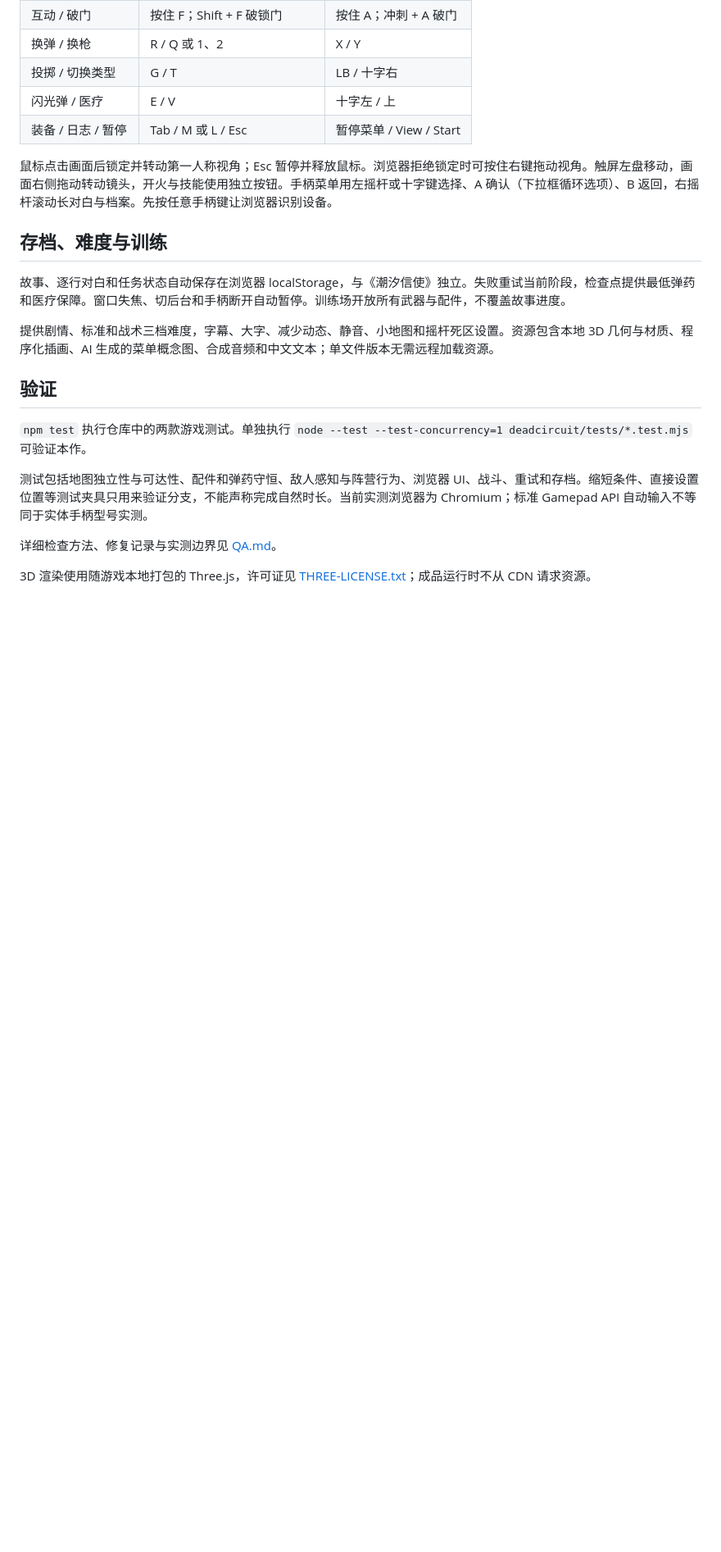
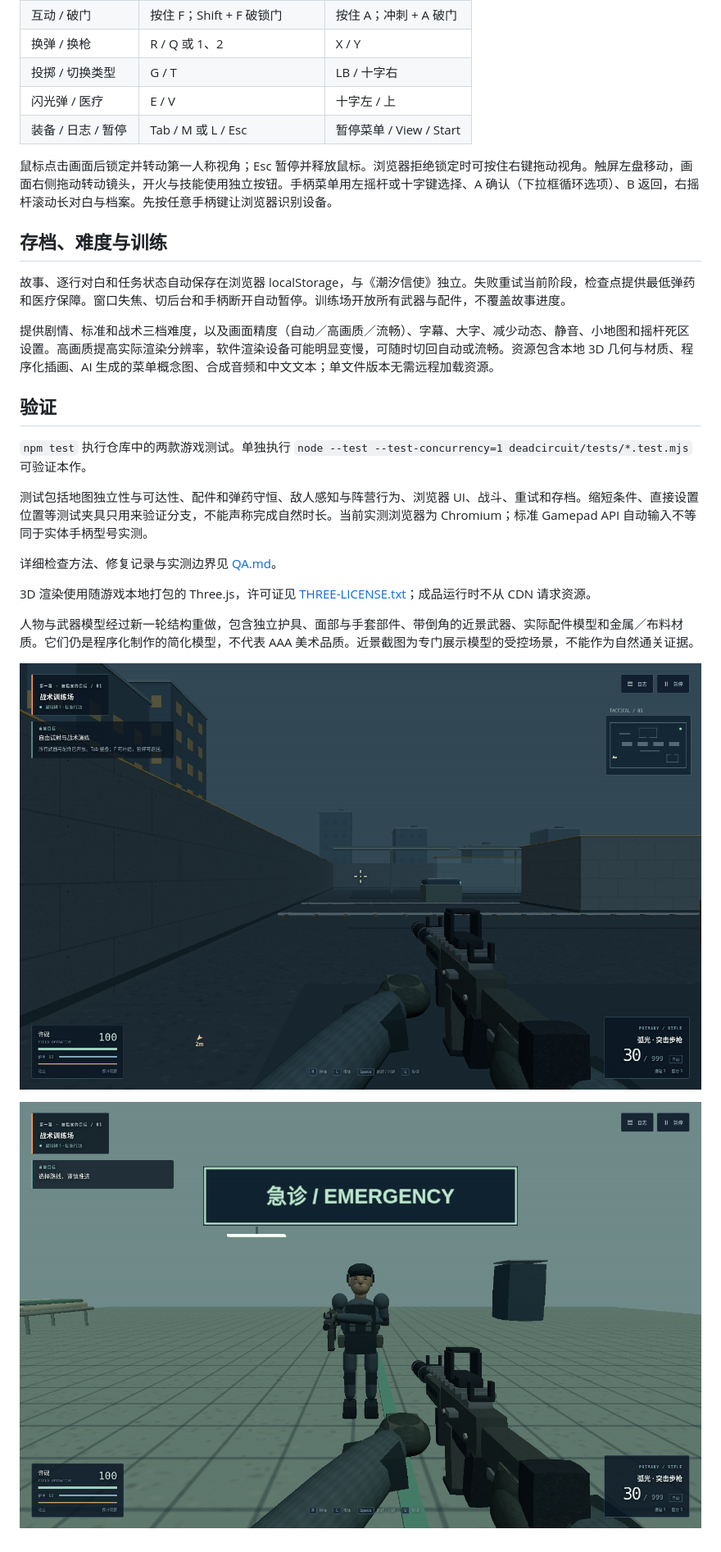
Before and after one commit to tangyu-ty/games, a Markdown page: deadcircuit/README.md, the part around the change. Shown at 82% size. Drawn GitHub-style; pictures changed too: deadcircuit/docs/model-rifle.png (added), deadcircuit/docs/model-security.png (added); blank space fills up the shorter version.

Commit message:
Rework character and weapon models and add graphics quality controls

```diff
--- a/deadcircuit/README.md
+++ b/deadcircuit/README.md
@@ -49,7 +49,7 @@
 
 故事、逐行对白和任务状态自动保存在浏览器 localStorage，与《潮汐信使》独立。失败重试当前阶段，检查点提供最低弹药和医疗保障。窗口失焦、切后台和手柄断开自动暂停。训练场开放所有武器与配件，不覆盖故事进度。
 
-提供剧情、标准和战术三档难度，字幕、大字、减少动态、静音、小地图和摇杆死区设置。资源包含本地 3D 几何与材质、程序化插画、AI 生成的菜单概念图、合成音频和中文文本；单文件版本无需远程加载资源。
+提供剧情、标准和战术三档难度，以及画面精度（自动／高画质／流畅）、字幕、大字、减少动态、静音、小地图和摇杆死区设置。高画质提高实际渲染分辨率，软件渲染设备可能明显变慢，可随时切回自动或流畅。资源包含本地 3D 几何与材质、程序化插画、AI 生成的菜单概念图、合成音频和中文文本；单文件版本无需远程加载资源。
 
 ## 验证
 
@@ -60,3 +60,9 @@
 详细检查方法、修复记录与实测边界见 [QA.md](QA.md)。
 
 3D 渲染使用随游戏本地打包的 Three.js，许可证见 [THREE-LICENSE.txt](vendor/THREE-LICENSE.txt)；成品运行时不从 CDN 请求资源。
+
+人物与武器模型经过新一轮结构重做，包含独立护具、面部与手套部件、带倒角的近景武器、实际配件模型和金属／布料材质。它们仍是程序化制作的简化模型，不代表 AAA 美术品质。近景截图为专门展示模型的受控场景，不能作为自然通关证据。
+
+![新版近景枪械与场景（高画质模型展示）](docs/model-rifle.png)
+
+![新版安保人物（受控展示场景）](docs/model-security.png)
```
Also changed, not shown: deadcircuit/QA.md (+8 -0 lines), 8 other files.
